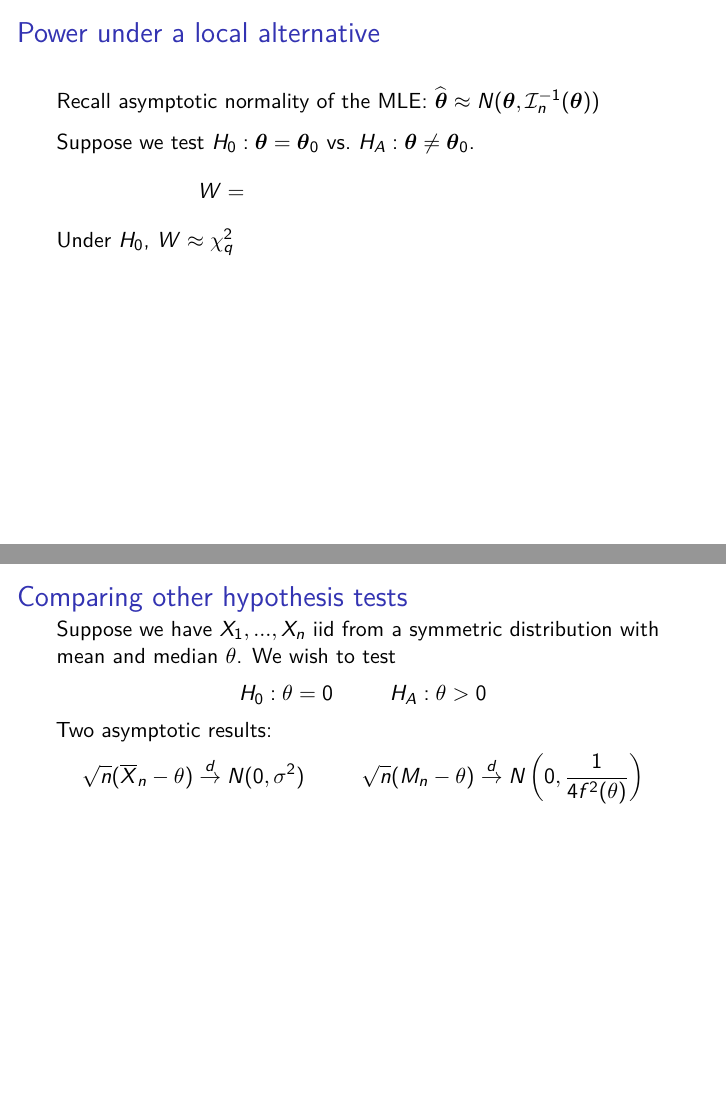
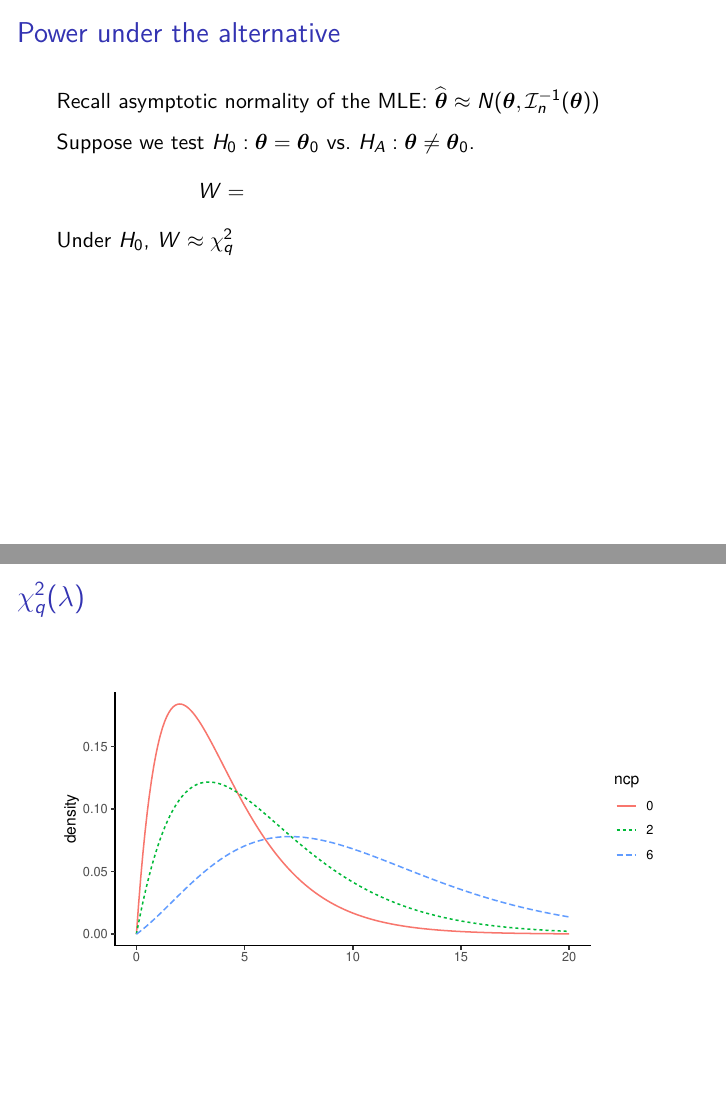
Before and after one commit to sta711-s26/sta711-s26.github.io, an R Markdown document (slides/lecture_30.Rmd): pages 7 and 8 of 10 before the commit and pages 7 and 8 of 11 after it, joined at a grey line. Rendered offline with R 4.5, knitr and Pandoc, then LaTeX, with nearby package versions.

Commit message:
lecture 30 updated

````diff
--- a/slides/lecture_30.Rmd
+++ b/slides/lecture_30.Rmd
@@ -68,7 +68,7 @@ Under $H_0$, or for a local alternative $\boldsymbol{\theta} = \boldsymbol{\thet
 
 \vspace{6cm}
 
-## Power under a local alternative
+## Power under the alternative
 
 Recall asymptotic normality of the MLE: $\widehat{\boldsymbol{\theta}} \approx N(\boldsymbol{\theta}, \mathcal{I}_n^{-1}(\boldsymbol{\theta}))$
 
@@ -77,6 +77,25 @@ $$W = \hspace{5cm}$$
 Under $H_0$, $W \approx \chi^2_q$
 
 \vspace{4cm}
+
+## $\chi^2_q(\lambda)$
+
+```{r, echo=F, message=F, warning=F, fig.width=6, fig.height=3}
+library(tidyverse)
+x <- seq(0, 20, 0.1)
+data.frame(x = rep(x, 3),
+           chisq = c(dchisq(x, df = 4),
+                     dchisq(x, df = 4, ncp = 2),
+                     dchisq(x, df = 4, ncp=6)),
+           ncp = rep(c("0", "2", "6"), each = length(x))) |>
+  ggplot(aes(x = x, y = chisq, color = ncp, lty=ncp)) +
+  geom_line() +
+  labs(x = "", y = "density") +
+  theme_classic()
+```
+
+
+
 
 ## Comparing other hypothesis tests
 
````
Also changed, not shown: slides/lecture_30.pdf.
